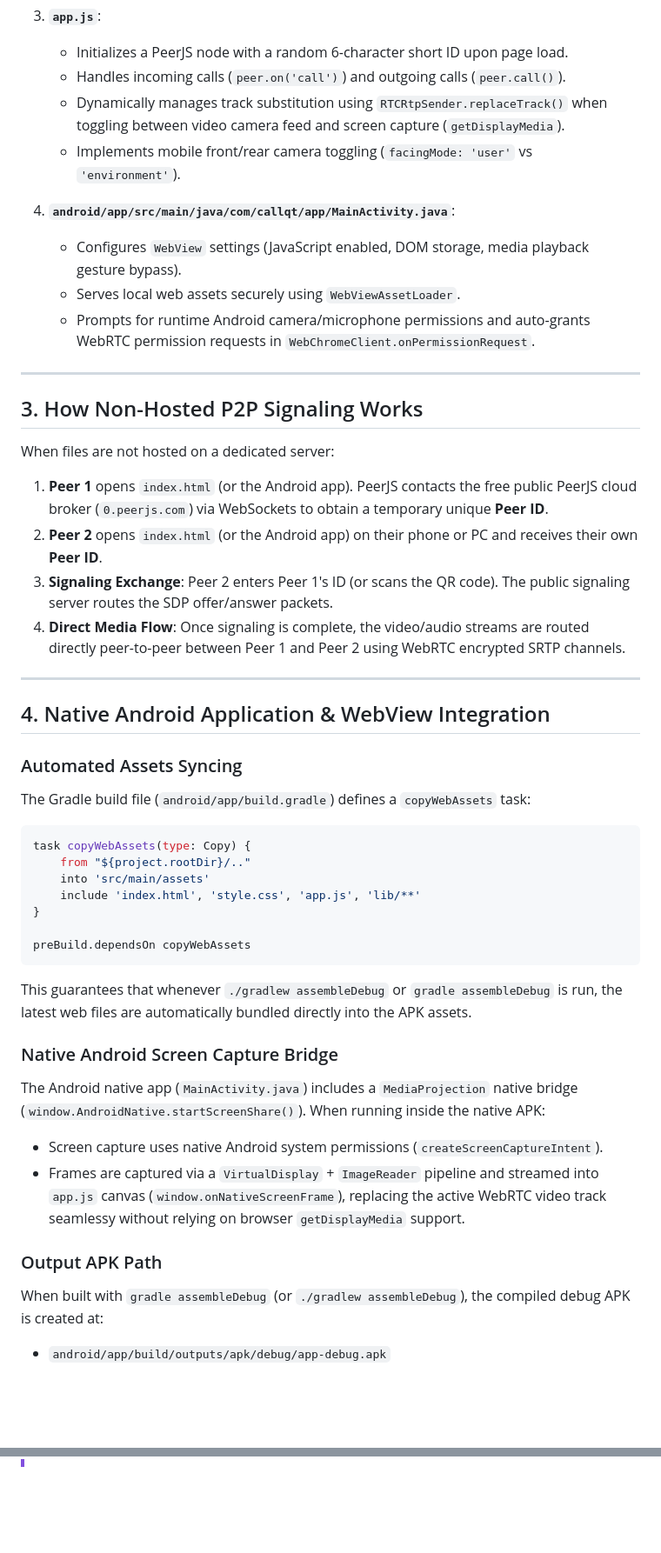
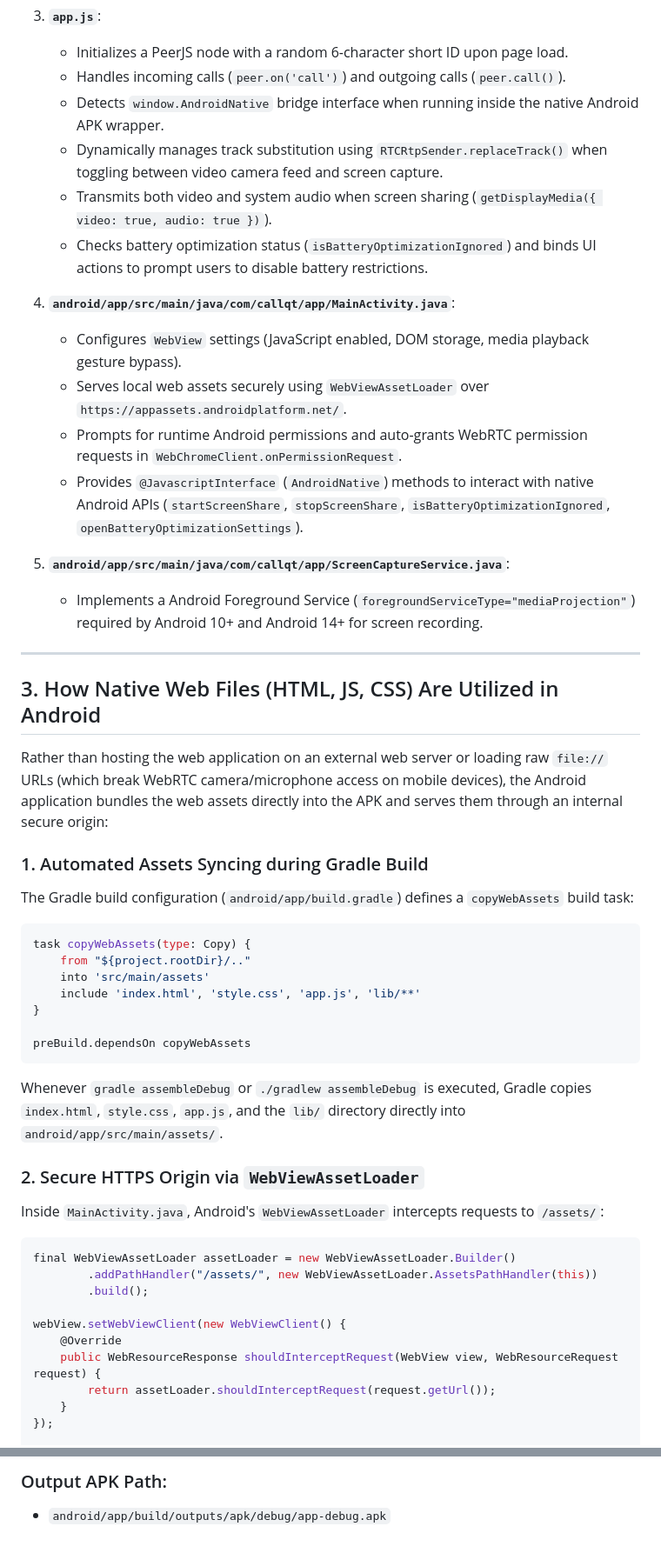
Before and after one commit to ShakyaSaman/QT-Call, a Markdown page: DOCUMENTATION.md, 2 parts joined by grey strips. Shown at 87% size. Drawn GitHub-style; blank space fills up the shorter version.

Commit message:
Comprehensive update to DOCUMENTATION.md covering Android WebView asset utilization and native JS bridge

````diff
--- a/DOCUMENTATION.md
+++ b/DOCUMENTATION.md
@@ -55,30 +58,28 @@ This application enables direct peer-to-peer (P2P) real-time audio calls, video
 3. **`app.js`**:
    - Initializes a PeerJS node with a random 6-character short ID upon page load.
    - Handles incoming calls (`peer.on('call')`) and outgoing calls (`peer.call()`).
-   - Dynamically manages track substitution using `RTCRtpSender.replaceTrack()` when toggling between video camera feed and screen capture (`getDisplayMedia`).
-   - Implements mobile front/rear camera toggling (`facingMode: 'user'` vs `'environment'`).
+   - Detects `window.AndroidNative` bridge interface when running inside the native Android APK wrapper.
+   - Dynamically manages track substitution using `RTCRtpSender.replaceTrack()` when toggling between video camera feed and screen capture.
+   - Transmits both video and system audio when screen sharing (`getDisplayMedia({ video: true, audio: true })`).
+   - Checks battery optimization status (`isBatteryOptimizationIgnored`) and binds UI actions to prompt users to disable battery restrictions.
 
 4. **`android/app/src/main/java/com/callqt/app/MainActivity.java`**:
    - Configures `WebView` settings (JavaScript enabled, DOM storage, media playback gesture bypass).
-   - Serves local web assets securely using `WebViewAssetLoader`.
-   - Prompts for runtime Android camera/microphone permissions and auto-grants WebRTC permission requests in `WebChromeClient.onPermissionRequest`.
+   - Serves local web assets securely using `WebViewAssetLoader` over `https://appassets.androidplatform.net/`.
+   - Prompts for runtime Android permissions and auto-grants WebRTC permission requests in `WebChromeClient.onPermissionRequest`.
+   - Provides `@JavascriptInterface` (`AndroidNative`) methods to interact with native Android APIs (`startScreenShare`, `stopScreenShare`, `isBatteryOptimizationIgnored`, `openBatteryOptimizationSettings`).
+
+5. **`android/app/src/main/java/com/callqt/app/ScreenCaptureService.java`**:
+   - Implements a Android Foreground Service (`foregroundServiceType="mediaProjection"`) required by Android 10+ and Android 14+ for screen recording.
 
 ---
 
-## 3. How Non-Hosted P2P Signaling Works
+## 3. How Native Web Files (HTML, JS, CSS) Are Utilized in Android
 
-When files are not hosted on a dedicated server:
-1. **Peer 1** opens `index.html` (or the Android app). PeerJS contacts the free public PeerJS cloud broker (`0.peerjs.com`) via WebSockets to obtain a temporary unique **Peer ID**.
-2. **Peer 2** opens `index.html` (or the Android app) on their phone or PC and receives their own **Peer ID**.
-3. **Signaling Exchange**: Peer 2 enters Peer 1's ID (or scans the QR code). The public signaling server routes the SDP offer/answer packets.
-4. **Direct Media Flow**: Once signaling is complete, the video/audio streams are routed directly peer-to-peer between Peer 1 and Peer 2 using WebRTC encrypted SRTP channels.
+Rather than hosting the web application on an external web server or loading raw `file://` URLs (which break WebRTC camera/microphone access on mobile devices), the Android application bundles the web assets directly into the APK and serves them through an internal secure origin:
 
----
-
-## 4. Native Android Application & WebView Integration
-
-### Automated Assets Syncing
-The Gradle build file (`android/app/build.gradle`) defines a `copyWebAssets` task:
+### 1. Automated Assets Syncing during Gradle Build
+The Gradle build configuration (`android/app/build.gradle`) defines a `copyWebAssets` build task:
 ```groovy
 task copyWebAssets(type: Copy) {
     from "${project.rootDir}/.."
@@ -88,14 +89,19 @@ task copyWebAssets(type: Copy) {
 
 preBuild.dependsOn copyWebAssets
 ```
-This guarantees that whenever `./gradlew assembleDebug` or `gradle assembleDebug` is run, the latest web files are automatically bundled directly into the APK assets.
+Whenever `gradle assembleDebug` or `./gradlew assembleDebug` is executed, Gradle copies `index.html`, `style.css`, `app.js`, and the `lib/` directory directly into `android/app/src/main/assets/`.
 
-### Native Android Screen Capture Bridge
-The Android native app (`MainActivity.java`) includes a `MediaProjection` native bridge (`window.AndroidNative.startScreenShare()`). When running inside the native APK:
-- Screen capture uses native Android system permissions (`createScreenCaptureIntent`).
-- Frames are captured via a `VirtualDisplay` + `ImageReader` pipeline and streamed into `app.js` canvas (`window.onNativeScreenFrame`), replacing the active WebRTC video track seamlessy without relying on browser `getDisplayMedia` support.
+### 2. Secure HTTPS Origin via `WebViewAssetLoader`
+Inside `MainActivity.java`, Android's `WebViewAssetLoader` intercepts requests to `/assets/`:
+```java
+final WebViewAssetLoader assetLoader = new WebViewAssetLoader.Builder()
+        .addPathHandler("/assets/", new WebViewAssetLoader.AssetsPathHandler(this))
+        .build();
 
-### Output APK Path
-When built with `gradle assembleDebug` (or `./gradlew assembleDebug`), the compiled debug APK is created at:
-- `android/app/build/outputs/apk/debug/app-debug.apk`
+webView.setWebViewClient(new WebViewClient() {
+    @Override
+    public WebResourceResponse shouldInterceptRequest(WebView view, WebResourceRequest request) {
+        return assetLoader.shouldInterceptRequest(request.getUrl());
+    }
+});
 
@@ -114,0 +161,2 @@ Using `WebViewAssetLoader`, assets are served under `https://appassets.androidpl
+### Output APK Path:
+- `android/app/build/outputs/apk/debug/app-debug.apk`
````
Also changed, not shown: other parts of DOCUMENTATION.md (+60 -17 lines).
